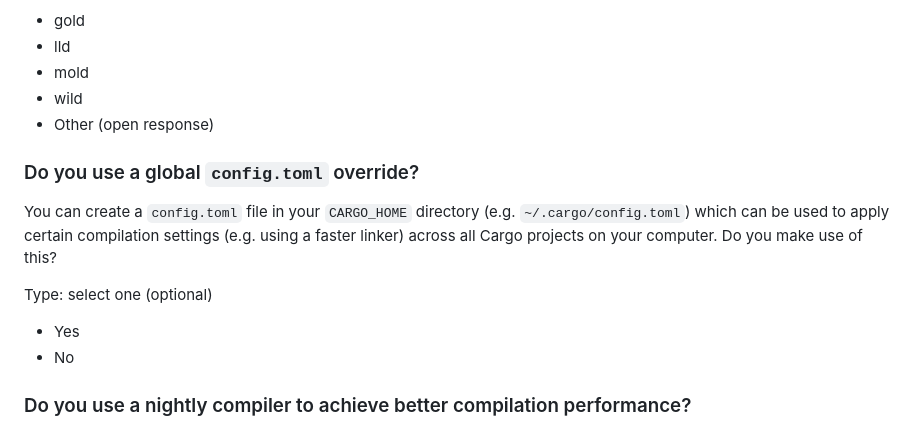
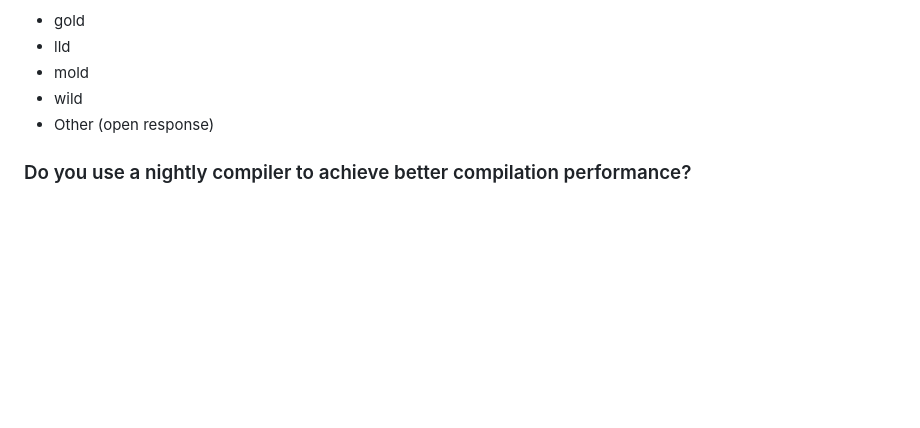
Before and after one commit to rust-lang/surveys, a Markdown page: surveys/micro/2025-06-compiler-performance.md, the part around the change. GitHub-like rendering; blank space fills up the shorter version.

Commit message:
Remove question about global `config.toml`

```diff
--- a/surveys/micro/2025-06-compiler-performance.md
+++ b/surveys/micro/2025-06-compiler-performance.md
@@ -188,15 +188,6 @@ Type: select all that apply (optional)
 - wild
 - Other (open response)
 
-### Do you use a global `config.toml` override?
-
-You can create a `config.toml` file in your `CARGO_HOME` directory (e.g. `~/.cargo/config.toml`) which can be used to apply certain compilation settings (e.g. using a faster linker) across all Cargo projects on your computer. Do you make use of this?
-
-Type: select one (optional)
-
-- Yes
-- No
-
 ### Do you use a nightly compiler to achieve better compilation performance?
 
 Please answer `Yes` only if you use the `nightly` toolchain primarily for achieving better compilation performance, not for other reasons.
```
